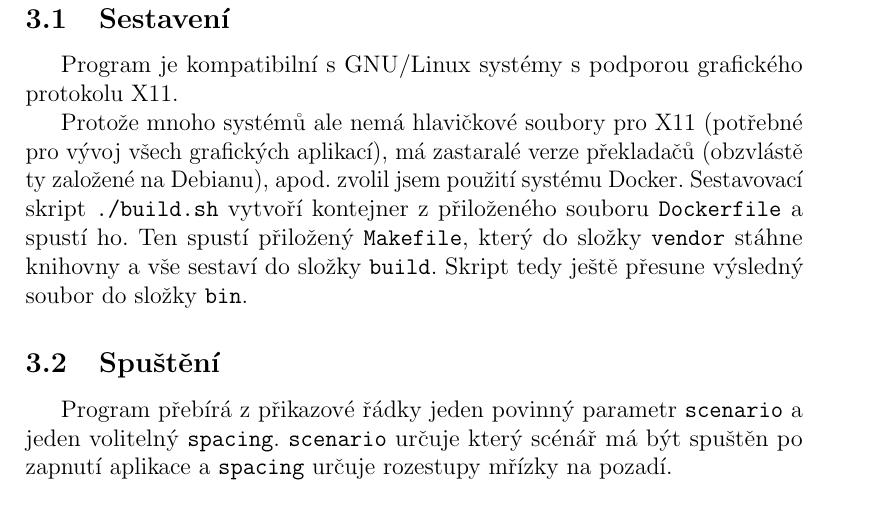
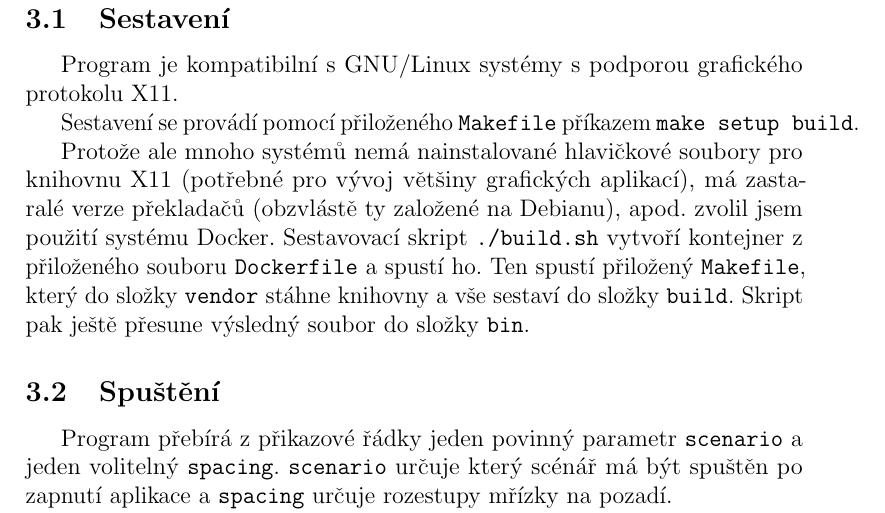
Before and after one commit to Maneren/elektroviz, a LaTeX document (doc/elektroviz.tex): part of page 6 of 6, cut so that both start at the same text. Compiled offline with pdfLaTeX.

Commit message:
improve doc

```diff
--- a/doc/elektroviz.tex
+++ b/doc/elektroviz.tex
@@ -184,13 +184,16 @@ dynamicky nastavitelné vlastnosti. Další info patří do pozdějšího odevzd
 
 Program je kompatibilní s GNU/Linux systémy s podporou grafického protokolu X11.
 
-Protože mnoho systémů ale nemá hlavičkové soubory pro X11 (potřebné pro vývoj
-všech grafických aplikací), má zastaralé verze překladačů (obzvlástě ty založené
-na Debianu), apod. zvolil jsem použití systému Docker. Sestavovací skript
-\code{./build.sh} vytvoří kontejner z přiloženého souboru \code{Dockerfile} a
-spustí ho. Ten spustí přiložený \code{Makefile}, který do složky \code{vendor}
-stáhne knihovny a vše sestaví do složky \code{build}. Skript tedy ještě přesune
-výsledný soubor do složky \code{bin}.
+Sestavení se provádí pomocí přiloženého \code{Makefile} příkazem \code{make
+setup build}.
+
+Protože ale mnoho systémů nemá nainstalované hlavičkové soubory pro knihovnu X11
+(potřebné pro vývoj většiny grafických aplikací), má zastaralé verze překladačů
+(obzvlástě ty založené na Debianu), apod. zvolil jsem použití systému Docker.
+Sestavovací skript \code{./build.sh} vytvoří kontejner z přiloženého souboru
+\code{Dockerfile} a spustí ho. Ten spustí přiložený \code{Makefile}, který do
+složky \code{vendor} stáhne knihovny a vše sestaví do složky \code{build}.
+Skript pak ještě přesune výsledný soubor do složky \code{bin}.
 
 \subsection{Spuštění}
 
```
